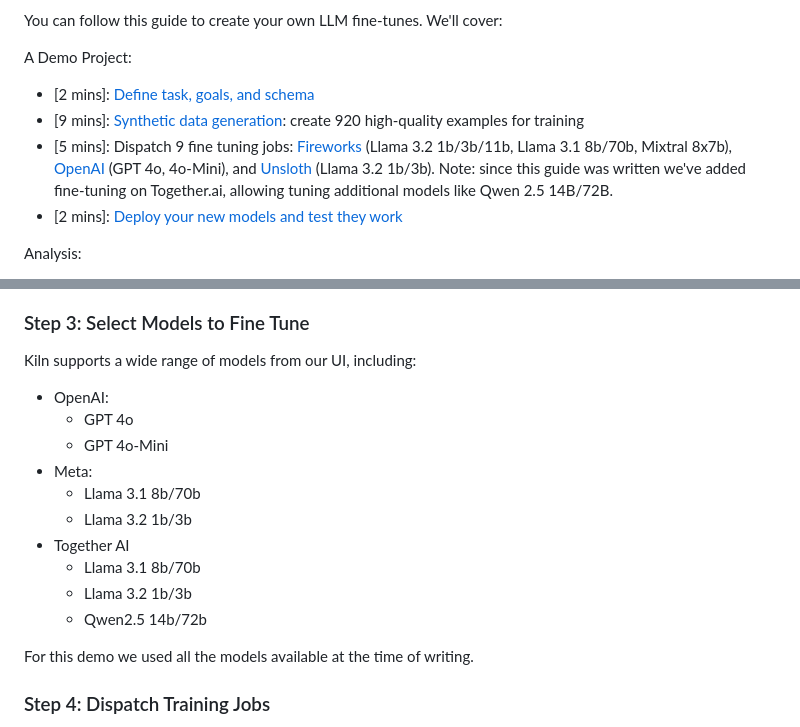
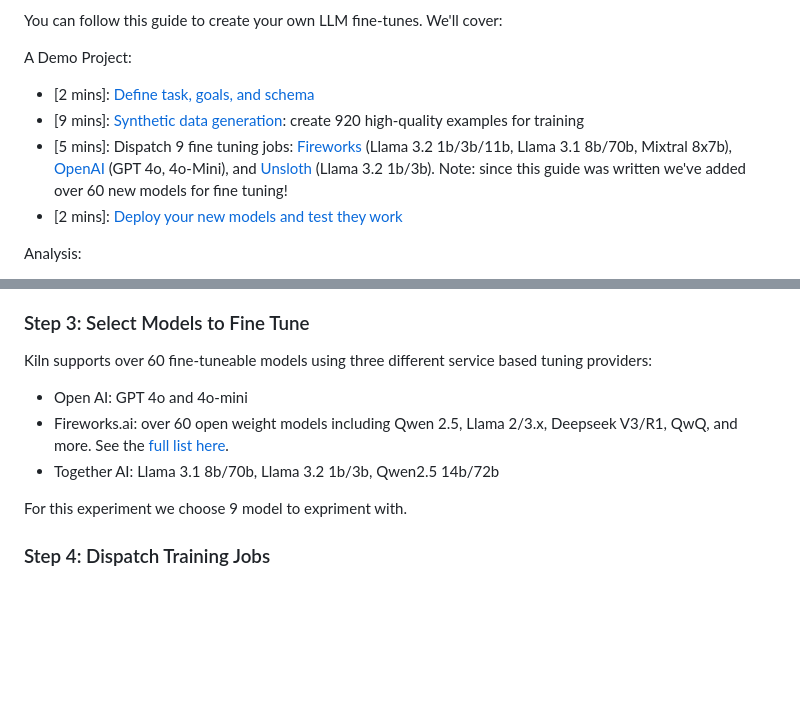
Before and after one commit to Kiln-AI/docs, a Markdown page: docs/fine-tuning-guide.md, 2 parts joined by grey strips. Drawn GitHub-style; blank space fills up the shorter version.

Commit message:
GITBOOK-181: No subject

```diff
--- a/docs/fine-tuning-guide.md
+++ b/docs/fine-tuning-guide.md
@@ -19,7 +19,7 @@ A Demo Project:
 
 * \[2 mins]: [Define task, goals, and schema](fine-tuning-guide.md#step-1-define-your-task-and-goals)
 * \[9 mins]: [Synthetic data generation](synthetic-data-generation.md): create 920 high-quality examples for training
-* \[5 mins]: Dispatch 9 fine tuning jobs: [Fireworks](fine-tuning-guide.md#step-4-dispatch-training-jobs) (Llama 3.2 1b/3b/11b, Llama 3.1 8b/70b, Mixtral 8x7b), [OpenAI](fine-tuning-guide.md#step-4-dispatch-training-jobs) (GPT 4o, 4o-Mini), and [Unsloth](fine-tuning-guide.md#step-6-optional-training-on-your-own-infrastructure) (Llama 3.2 1b/3b). Note: since this guide was written we've added fine-tuning on Together.ai, allowing tuning additional models like Qwen 2.5 14B/72B.
+* \[5 mins]: Dispatch 9 fine tuning jobs: [Fireworks](fine-tuning-guide.md#step-4-dispatch-training-jobs) (Llama 3.2 1b/3b/11b, Llama 3.1 8b/70b, Mixtral 8x7b), [OpenAI](fine-tuning-guide.md#step-4-dispatch-training-jobs) (GPT 4o, 4o-Mini), and [Unsloth](fine-tuning-guide.md#step-6-optional-training-on-your-own-infrastructure) (Llama 3.2 1b/3b). Note: since this guide was written we've added over 60 new models for fine tuning!
 * \[2 mins]: [Deploy your new models and test they work](fine-tuning-guide.md#step-5-deploy-and-run-your-models)
 
 Analysis:
@@ -57,20 +57,13 @@ Synthetic Data Generation
 
 ### Step 3: Select Models to Fine Tune
 
-Kiln supports a wide range of models from our UI, including:
+Kiln supports over 60 fine-tuneable models using three different service based tuning providers:
 
-* OpenAI:&#x20;
-  * GPT 4o
-  * GPT 4o-Mini
-* Meta:
-  * Llama 3.1 8b/70b
-  * Llama 3.2 1b/3b
-* Together AI
-  * Llama 3.1 8b/70b
-  * Llama 3.2 1b/3b
-  * Qwen2.5 14b/72b
+* Open AI: GPT 4o and 4o-mini
+* Fireworks.ai: over 60 open weight models including Qwen 2.5, Llama 2/3.x, Deepseek V3/R1, QwQ, and more. See the [full list here](models-and-ai-providers.md#additional-fine-tuneable-models).
+* Together AI: Llama 3.1 8b/70b, Llama 3.2 1b/3b, Qwen2.5 14b/72b
 
-For this demo we used all the models available at the time of writing.
+For this experiment we choose 9 model to expriment with.
 
 ### Step 4: Dispatch Training Jobs
 
```
Also changed, not shown: other parts of docs/fine-tuning-guide.md (+1 -1 lines).
